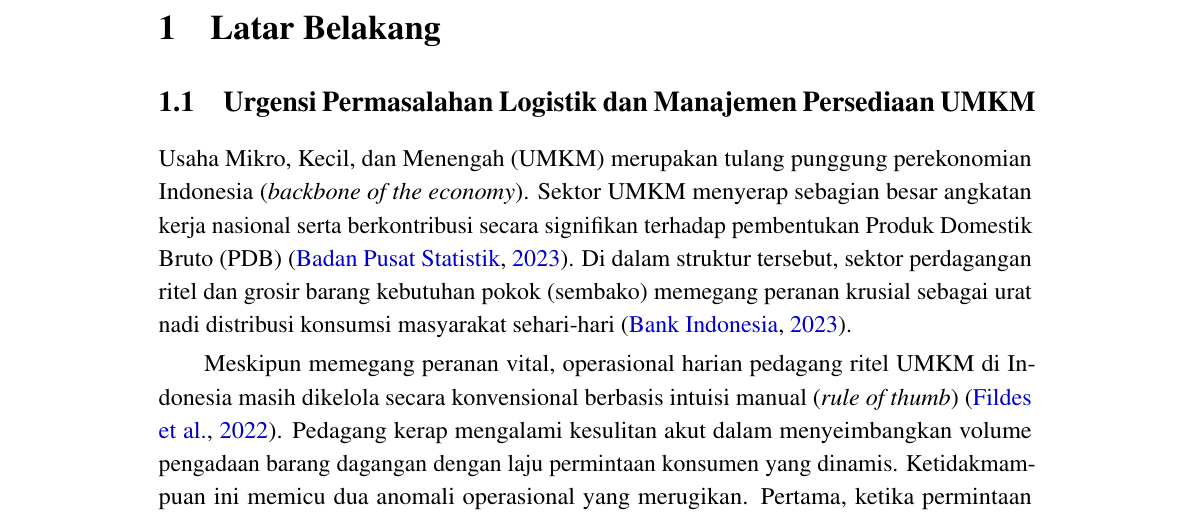
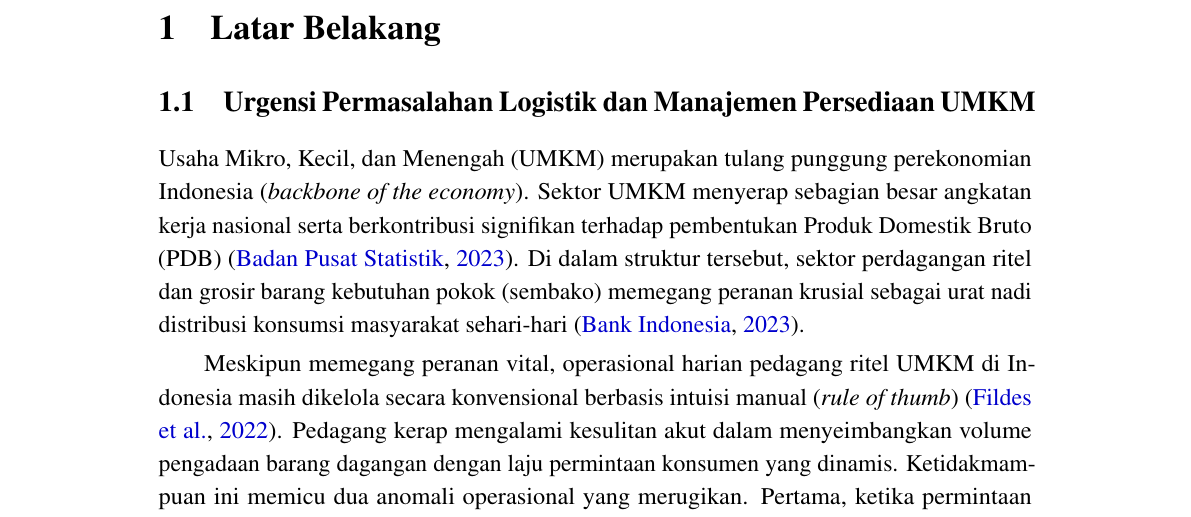
Before and after one commit to HusniAbdillah/Sakapinta, a LaTeX document (docs/proposal_latex/main.tex): part of page 5 of 24, cut so that both start at the same text. Compiled offline with pdfLaTeX.

Commit message:
docs: perbaiki redaksi Latar Belakang

```diff
--- a/docs/proposal_latex/main.tex
+++ b/docs/proposal_latex/main.tex
@@ -144,7 +144,7 @@ Penelitian dan pengembangan ini menghadirkan \textbf{Sakapinta}, sebuah sistem p
 \section{Latar Belakang}
 
 \subsection{Urgensi Permasalahan Logistik dan Manajemen Persediaan UMKM}
-Usaha Mikro, Kecil, dan Menengah (UMKM) merupakan tulang punggung perekonomian Indonesia (\textit{backbone of the economy}). Sektor UMKM menyerap sebagian besar angkatan kerja nasional serta berkontribusi secara signifikan terhadap pembentukan Produk Domestik Bruto (PDB) \citep{bps2023profil}. Di dalam struktur tersebut, sektor perdagangan ritel dan grosir barang kebutuhan pokok (sembako) memegang peranan krusial sebagai urat nadi distribusi konsumsi masyarakat sehari-hari \citep{bi2023laporan}.
+Usaha Mikro, Kecil, dan Menengah (UMKM) merupakan tulang punggung perekonomian Indonesia (\textit{backbone of the economy}). Sektor UMKM menyerap sebagian besar angkatan kerja nasional serta berkontribusi signifikan terhadap pembentukan Produk Domestik Bruto (PDB) \citep{bps2023profil}. Di dalam struktur tersebut, sektor perdagangan ritel dan grosir barang kebutuhan pokok (sembako) memegang peranan krusial sebagai urat nadi distribusi konsumsi masyarakat sehari-hari \citep{bi2023laporan}.
 
 Meskipun memegang peranan vital, operasional harian pedagang ritel UMKM di Indonesia masih dikelola secara konvensional berbasis intuisi manual (\textit{rule of thumb}) \citep{fildes2022retail}. Pedagang kerap mengalami kesulitan akut dalam menyeimbangkan volume pengadaan barang dagangan dengan laju permintaan konsumen yang dinamis. Ketidakmampuan ini memicu dua anomali operasional yang merugikan. Pertama, ketika permintaan konsumen melonjak secara tiba-tiba, ketiadaan stok pengaman (\textit{safety stock}) menyebabkan terjadinya kehabisan stok (\textit{stockout}) yang berujung pada hilangnya potensi penjualan (\textit{lost sales}). Studi empiris membuktikan bahwa insiden kehabisan stok menurunkan pendapatan kotor ritel mikro sebesar 8\% hingga 15\% serta berisiko memindahkan loyalitas pelanggan ke toko kompetitor \citep{chopra2019supply}. Kedua, pengadaan barang dalam kuantitas berlebih tanpa dasar analitik yang terukur mengakibatkan penumpukan stok (\textit{overstocking}) yang mengikat modal kerja likuid sebesar 12\% hingga 20\% dalam bentuk barang mati (\textit{dead stock}), mempertinggi biaya penyimpanan (\textit{holding cost}), dan meningkatkan risiko kerusakan barang kedaluwarsa \citep{silver2016inventory}.
 
```
